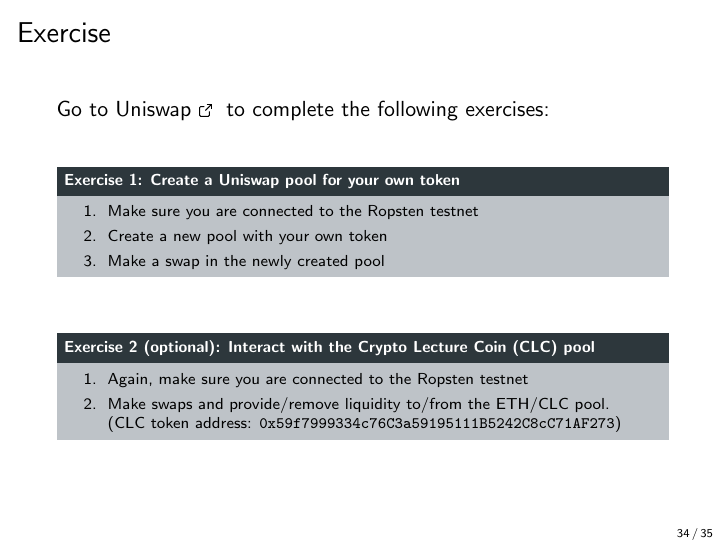
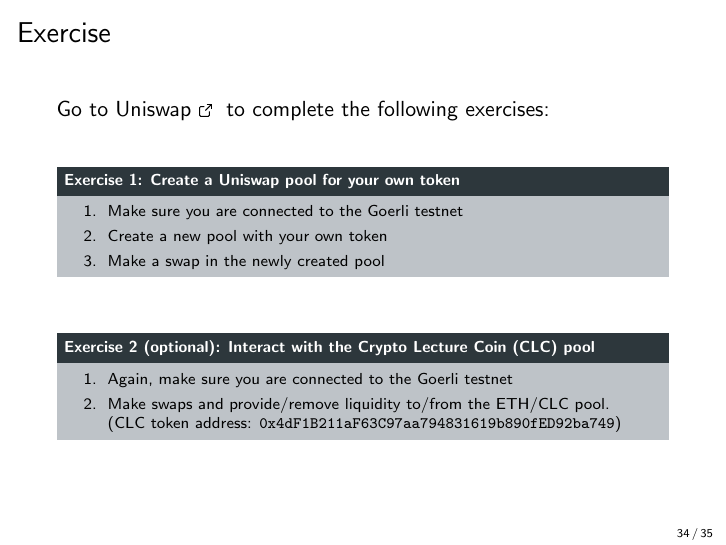
Before and after one commit to cifunibas/Smart-Contracts-DeFi, LaTeX slides (slides/dex-protocols.tex): page 35 of 36. Compiled offline with pdfLaTeX; a LaTeX package or settings file that is missing is left out.

Commit message:
Change token and pool to goerli

```diff
--- a/slides/dex-protocols.tex
+++ b/slides/dex-protocols.tex
@@ -715,7 +715,7 @@
 
 	\begin{exercise}{Exercise 1: Create a Uniswap pool for your own token}
 		\begin{enumerate}
-			\item Make sure you are connected to the Ropsten testnet
+			\item Make sure you are connected to the Goerli testnet
 			\item Create a new pool with your own token
 			\item Make a swap in the newly created pool
 		\end{enumerate}
@@ -725,8 +725,8 @@
 
 	\begin{exercise}{Exercise 2 (optional): Interact with the Crypto Lecture Coin (CLC) pool}
 		\begin{enumerate}
-			\item Again, make sure you are connected to the Ropsten testnet
-			\item Make swaps and provide/remove liquidity to/from the ETH/CLC pool.\\ (CLC token address: \texttt{0x59f7999334c76C3a59195111B5242C8cC71AF273})
+			\item Again, make sure you are connected to the Goerli testnet
+			\item Make swaps and provide/remove liquidity to/from the ETH/CLC pool.\\ (CLC token address: \texttt{0x4dF1B211aF63C97aa794831619b890fED92ba749})
 		\end{enumerate}
 	\end{exercise}
 \end{frame}
```
